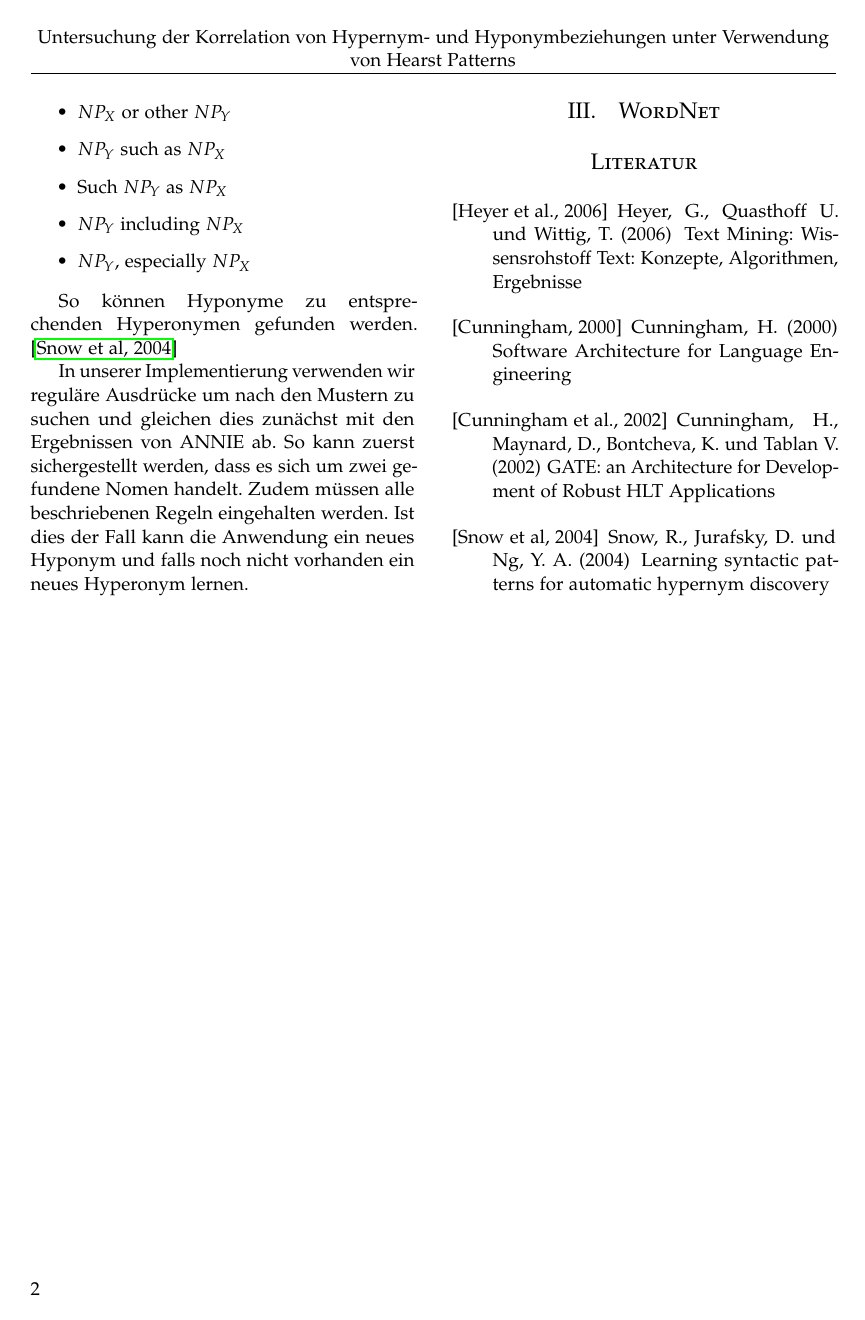
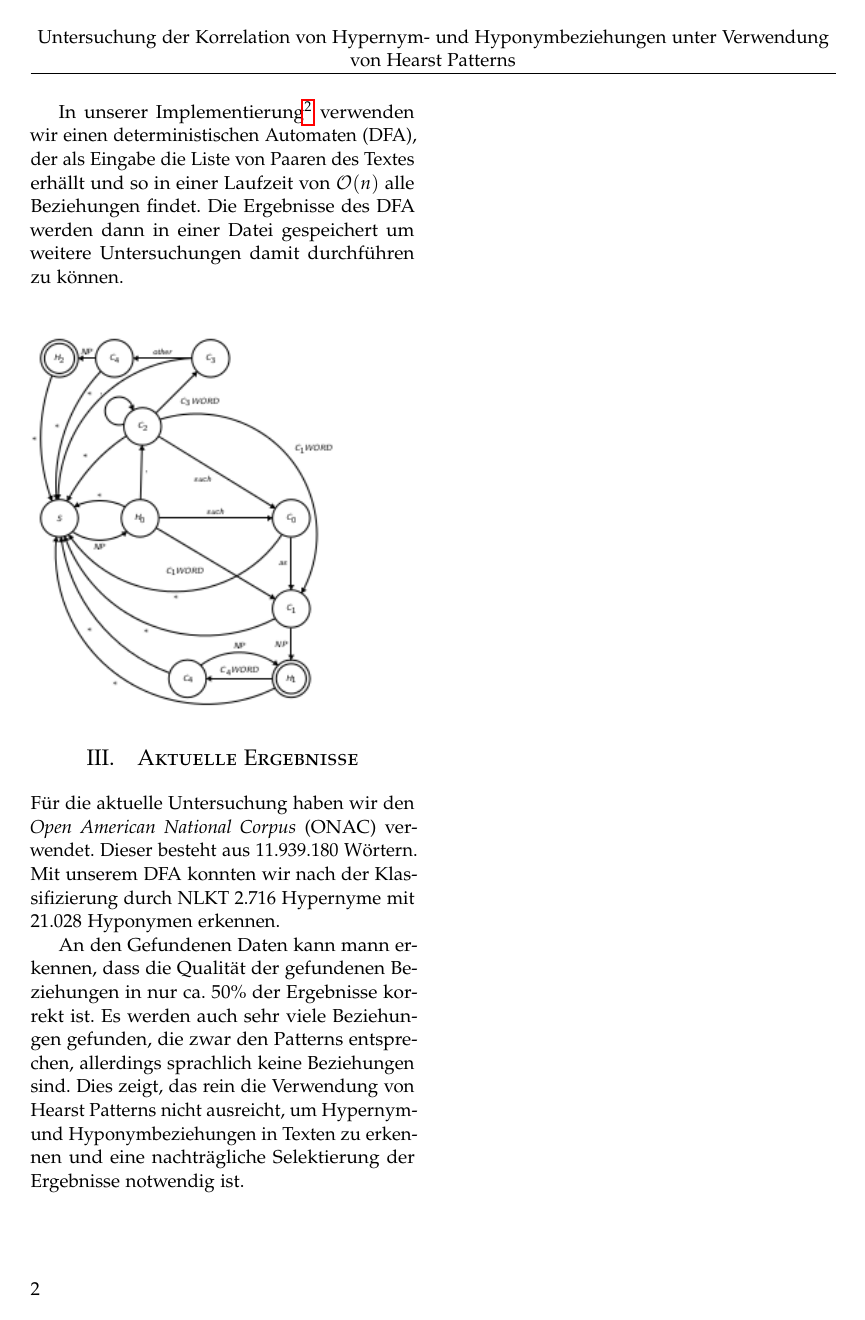
Before and after one commit to tbraun89/research-textmining, a LaTeX paper (doc/docu/textmining.tex, which reads doc/docu/contents.tex): page 2 of 2 before the commit and page 2 of 3 after it. Compiled offline with pdfLaTeX.

Commit message:
contents

```diff
--- a/doc/docu/contents.tex
+++ b/doc/docu/contents.tex
@@ -54,19 +35,35 @@ dazugehörige Hyperonym.
 \item Such $NP_{Y}$ as $NP_{X}$
 \item $NP_{Y}$ including $NP_{X}$
 \item $NP_{Y}$, especially $NP_{X}$
-\end{itemize}
-
-So können Hyponyme zu entsprechenden Hyperonymen gefunden werden.
+\end{itemize}%
+%
+So können Hyponyme zu entsprechenden Hypernymen gefunden werden.
 \cite{Snow:2004}
 
-In unserer Implementierung verwenden wir reguläre Ausdrücke um nach
-den Mustern zu suchen und gleichen dies zunächst mit den Ergebnissen
-von ANNIE ab. So kann zuerst sichergestellt werden, dass es sich um
-zwei gefundene Nomen handelt. Zudem müssen alle beschriebenen Regeln
-eingehalten werden. Ist dies der Fall kann die Anwendung ein neues
-Hyponym und falls noch nicht vorhanden ein neues Hyperonym lernen.
+In unserer
+Implementierung\footnote{\href{https://github.com/tbraun89/research-textmining}{Github:
+ https://github.com/tbraun89/research-textmining}} verwenden wir einen deterministischen
+Automaten (DFA), der als Eingabe die Liste von Paaren des Textes
+erhällt und so in einer Laufzeit von $\mathcal{O}(n)$ alle Beziehungen
+findet. Die Ergebnisse des DFA werden dann in einer Datei gespeichert
+um weitere Untersuchungen damit durchführen zu können.
+~\\~\\
 
+\begin{centering}
+  \includegraphics[scale=0.75]{img/hpdfa}
+\end{centering}
 
-\section{WordNet}
+\section{Aktuelle Ergebnisse}
 
-% TODO Wordnet zum validieren der Hyperonyme und Hyponyme ~> siehe Snow:2004
+Für die aktuelle Untersuchung haben wir den \textit{Open American
+National Corpus} (ONAC) verwendet. Dieser besteht aus 11.939.180
+Wörtern. Mit unserem DFA konnten wir nach der Klassifizierung durch
+NLKT 2.716 Hypernyme mit 21.028 Hyponymen erkennen.
+
+An den Gefundenen Daten kann mann erkennen, dass die Qualität der
+gefundenen Beziehungen in nur ca. 50\% der Ergebnisse korrekt ist. Es
+werden auch sehr viele Beziehungen gefunden, die zwar den Patterns
+entsprechen, allerdings sprachlich keine Beziehungen sind. Dies zeigt,
+das rein die Verwendung von Hearst Patterns nicht ausreicht, um
+Hypernym- und Hyponymbeziehungen in Texten zu erkennen und eine
+nachträgliche Selektierung der Ergebnisse notwendig ist.
--- a/doc/docu/textmining.tex
+++ b/doc/docu/textmining.tex
@@ -2,6 +2,7 @@
 
 \usepackage[ngerman]{babel}
 \usepackage[utf8]{inputenc}
+\usepackage{graphicx}
 
 \usepackage{listings}
 
```
Also changed, not shown: doc/docu/img/hpdfa.png (added), doc/docu/contents.tex (45 more changed lines), doc/docu/textmining.tex (1 more changed lines).
